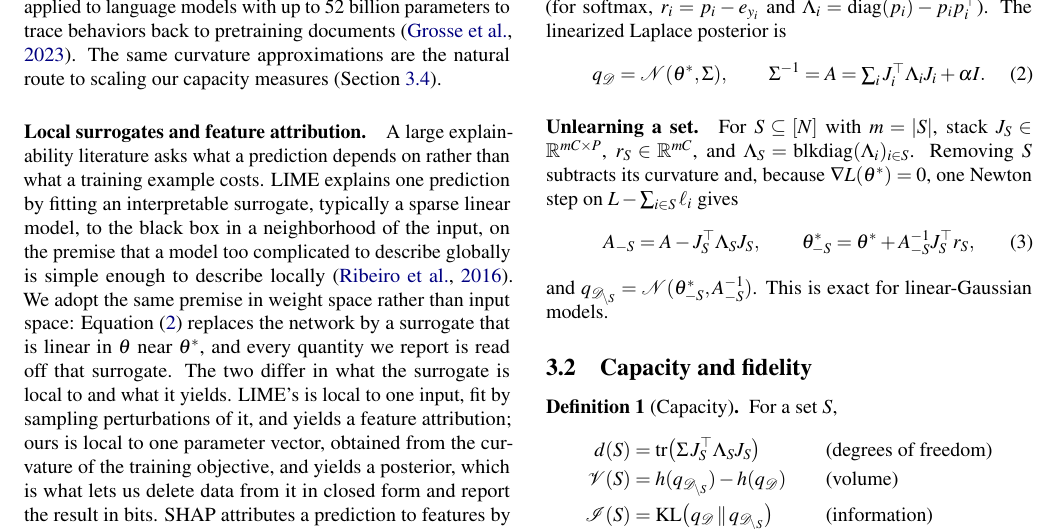
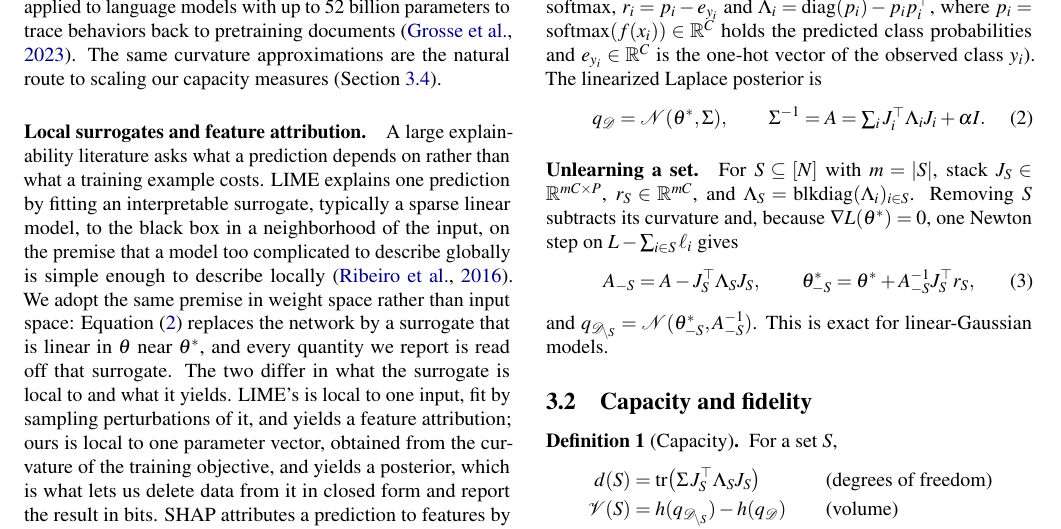
Before and after one commit to maomlab/capfid, a LaTeX paper (paper/capacity_fidelity.tex): part of page 3 of 21, cut so that both start at the same text. Compiled offline with pdfLaTeX.

Commit message:
Define p_i and e_{y_i} in the softmax parenthetical
Co-Authored-By: Claude Opus 5 <noreply@anthropic.com>

```diff
--- a/paper/capacity_fidelity.tex
+++ b/paper/capacity_fidelity.tex
@@ -93,7 +93,7 @@ Let $\D=\{(x_i,y_i)\}_{i=1}^N$ be a dataset of $N$ examples, let $f(x;\theta)\in
 L(\theta)=\textstyle\sum_{i=1}^N \ell\big(y_i,f(x_i;\theta)\big)+\tfrac{\alpha}{2}\|\theta\|^2,
 \label{eq:objective}
 \end{equation}
-i.e., a summed loss with a Gaussian prior $\N(0,\alpha^{-1}I)$. At $\theta^*$ define the Jacobian $J_i=\partial f(x_i)/\partial\theta\in\mathbb{R}^{C\times P}$, the output-space residual $r_i=\nabla_f\ell\in\mathbb{R}^C$, and curvature $\Lambda_i=\nabla^2_f\ell\in\mathbb{R}^{C\times C}$ (for softmax, $r_i=p_i-e_{y_i}$ and $\Lambda_i=\mathrm{diag}(p_i)-p_ip_i\T$). The linearized Laplace posterior is
+i.e., a summed loss with a Gaussian prior $\N(0,\alpha^{-1}I)$. At $\theta^*$ define the Jacobian $J_i=\partial f(x_i)/\partial\theta\in\mathbb{R}^{C\times P}$, the output-space residual $r_i=\nabla_f\ell\in\mathbb{R}^C$, and curvature $\Lambda_i=\nabla^2_f\ell\in\mathbb{R}^{C\times C}$ (for softmax, $r_i=p_i-e_{y_i}$ and $\Lambda_i=\mathrm{diag}(p_i)-p_ip_i\T$, where $p_i=\mathrm{softmax}(f(x_i))\in\mathbb{R}^C$ holds the predicted class probabilities and $e_{y_i}\in\mathbb{R}^C$ is the one-hot vector of the observed class $y_i$). The linearized Laplace posterior is
 \begin{equation}
 q_\D=\N(\theta^*,\Sigma),\qquad \Sigma^{-1}=A=\textstyle\sum_i J_i\T\Lambda_iJ_i+\alpha I.
 \label{eq:laplace}
```
Also changed, not shown: 1 other file.
